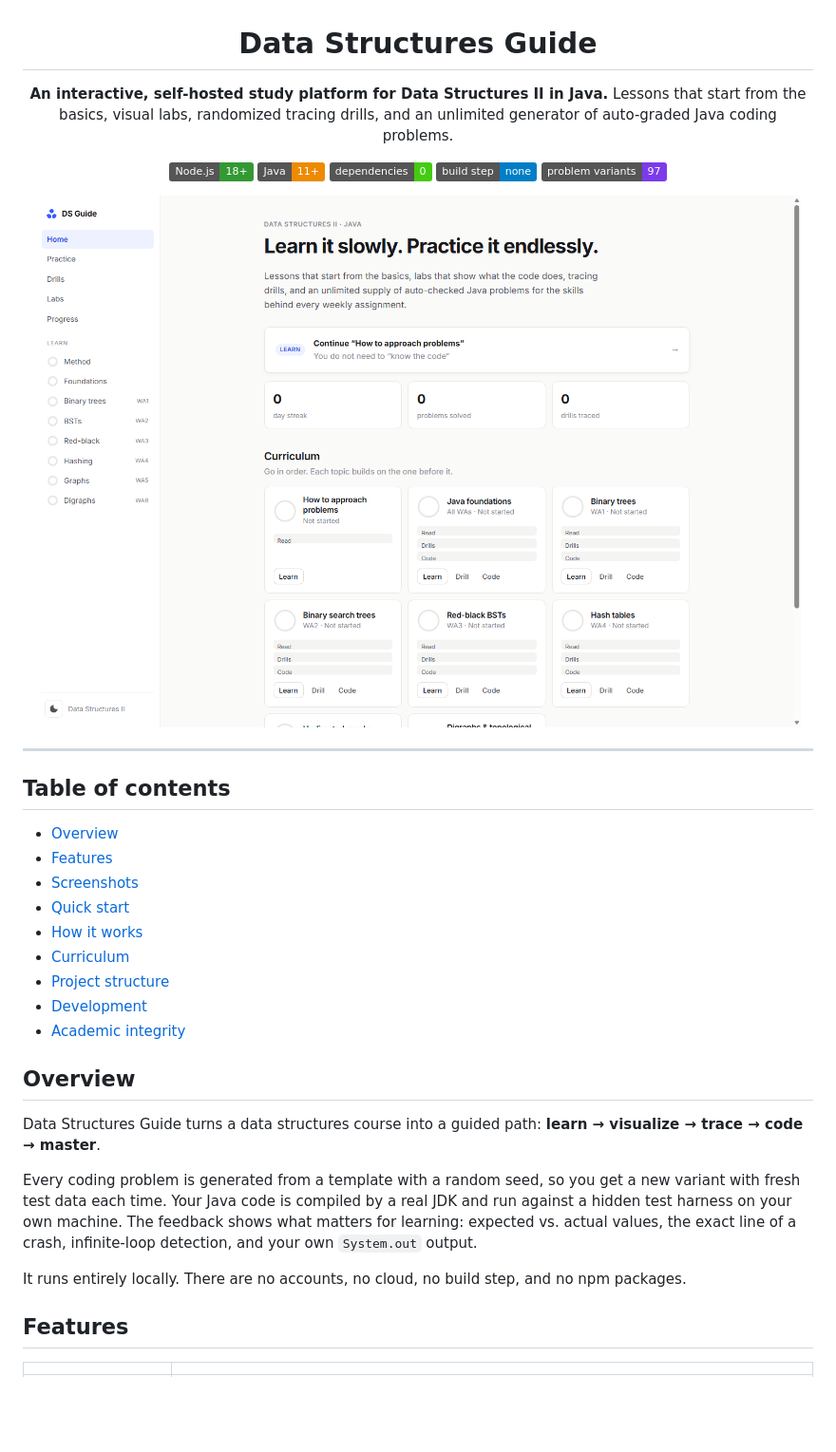
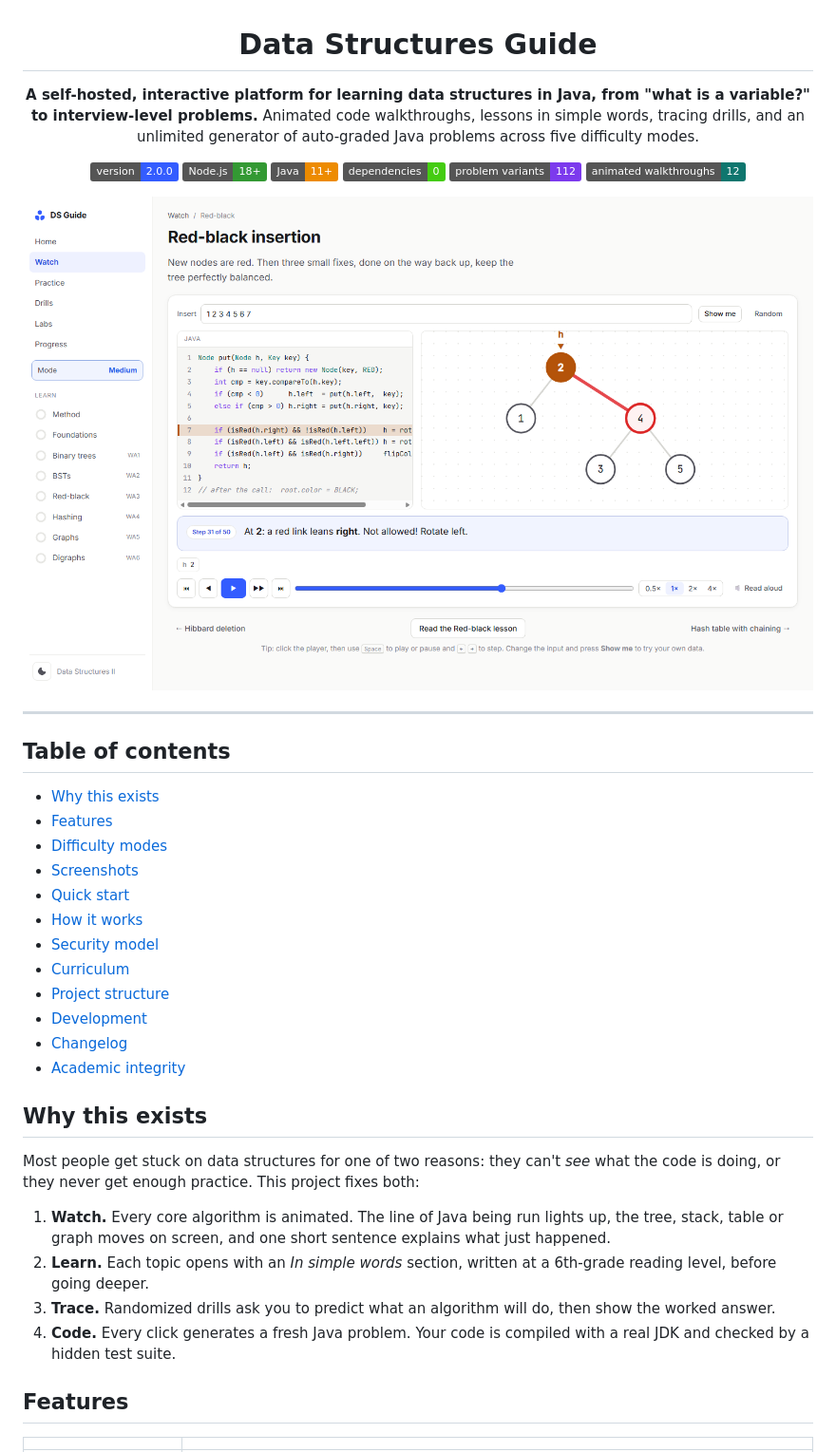
Before and after one commit to Kuzma12/DataStructuresGuide, a Markdown page: README.md, the part around one of its changes. Shown at 95% size. Rendered like a GitHub page; pictures changed too: docs/screenshots/home.png, docs/screenshots/watch-llrb.png (added); badges without logos; blank space fills up the shorter version.

```diff
--- a/README.md
+++ b/README.md
@@ -2,16 +2,17 @@
 
 # Data Structures Guide
 
-**An interactive, self-hosted study platform for Data Structures II in Java.**
-Lessons that start from the basics, visual labs, randomized tracing drills, and an unlimited generator of auto-graded Java coding problems.
+**A self-hosted, interactive platform for learning data structures in Java, from "what is a variable?" to interview-level problems.**
+Animated code walkthroughs, lessons in simple words, tracing drills, and an unlimited generator of auto-graded Java problems across five difficulty modes.
 
+![Version](https://img.shields.io/badge/version-2.0.0-335CFF)
 ![Node](https://img.shields.io/badge/Node.js-18%2B-339933?logo=node.js&logoColor=white)
 ![Java](https://img.shields.io/badge/Java-11%2B-ED8B00?logo=openjdk&logoColor=white)
 ![Dependencies](https://img.shields.io/badge/dependencies-0-success)
-![Build](https://img.shields.io/badge/build%20step-none-blue)
-![Problems](https://img.shields.io/badge/problem%20variants-97-7c3aed)
+![Problems](https://img.shields.io/badge/problem%20variants-112-7c3aed)
+![Animations](https://img.shields.io/badge/animated%20walkthroughs-12-0f766e)
 
-<img src="docs/screenshots/home.png" alt="Dashboard" width="860">
+<img src="docs/screenshots/watch-llrb.png" alt="Animated red-black tree walkthrough" width="880">
 
 </div>
 
@@ -19,23 +20,27 @@ Lessons that start from the basics, visual labs, randomized tracing drills, and
 
 ## Table of contents
 
-- [Overview](#overview)
+- [Why this exists](#why-this-exists)
 - [Features](#features)
+- [Difficulty modes](#difficulty-modes)
 - [Screenshots](#screenshots)
 - [Quick start](#quick-start)
 - [How it works](#how-it-works)
+- [Security model](#security-model)
 - [Curriculum](#curriculum)
 - [Project structure](#project-structure)
 - [Development](#development)
+- [Changelog](#changelog)
 - [Academic integrity](#academic-integrity)
 
-## Overview
+## Why this exists
 
-Data Structures Guide turns a data structures course into a guided path: **learn → visualize → trace → code → master**.
+Most people get stuck on data structures for one of two reasons: they can't *see* what the code is doing, or they never get enough practice. This project fixes both:
 
-Every coding problem is generated from a template with a random seed, so you get a new variant with fresh test data each time. Your Java code is compiled by a real JDK and run against a hidden test harness on your own machine. The feedback shows what matters for learning: expected vs. actual values, the exact line of a crash, infinite-loop detection, and your own `System.out` output.
-
-It runs entirely locally. There are no accounts, no cloud, no build step, and no npm packages.
+1. **Watch.** Every core algorithm is animated. The line of Java being run lights up, the tree, stack, table or graph moves on screen, and one short sentence explains what just happened.
+2. **Learn.** Each topic opens with an *In simple words* section, written at a 6th-grade reading level, before going deeper.
+3. **Trace.** Randomized drills ask you to predict what an algorithm will do, then show the worked answer.
+4. **Code.** Every click generates a fresh Java problem. Your code is compiled with a real JDK and checked by a hidden test suite.
 
 ## Features
 
```
Also changed, not shown: other parts of README.md (+94 -58 lines), CHANGELOG.md (added, +49 -0 lines), docs/screenshots/lesson-simple.png (added), docs/screenshots/practice-modes.png (added), docs/screenshots/watch-dfs.png (added), docs/screenshots/watch-hash.png (added), 1 other file.
